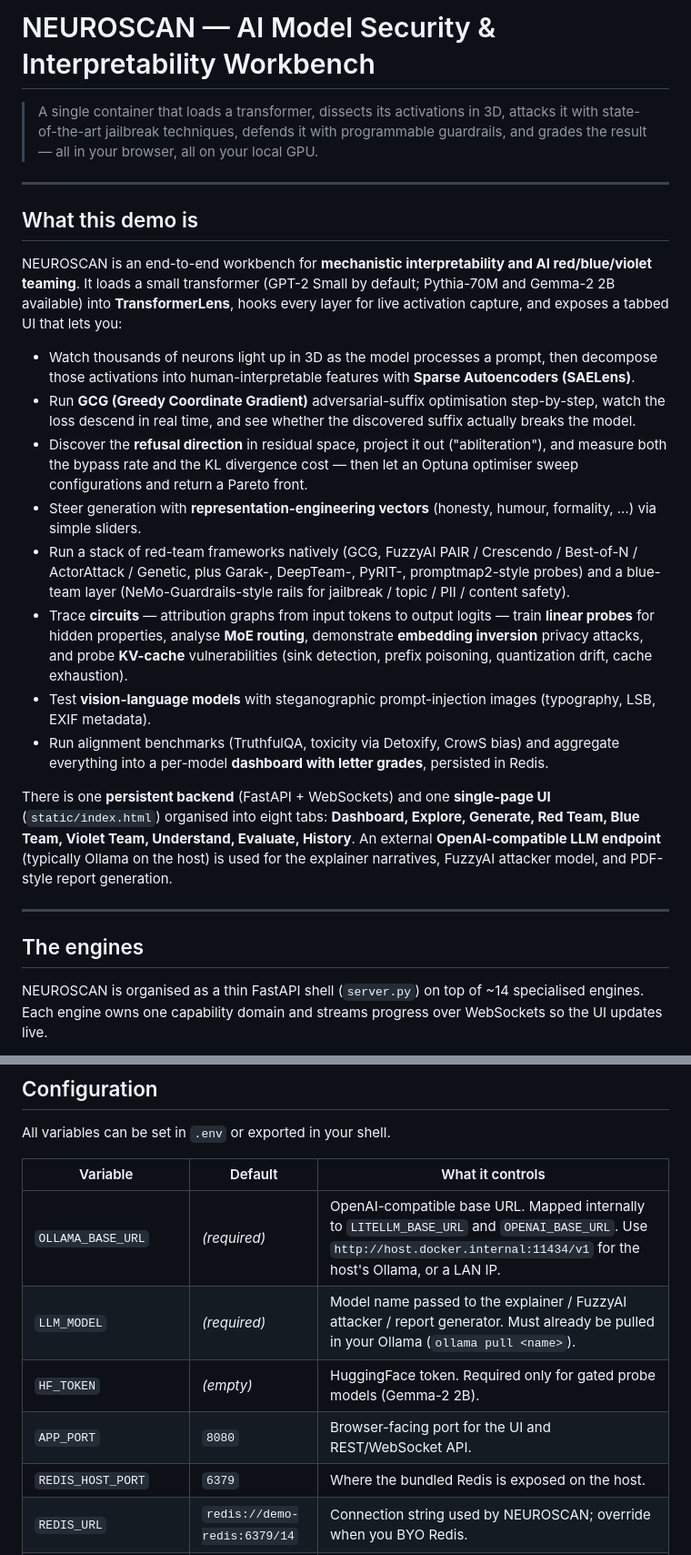
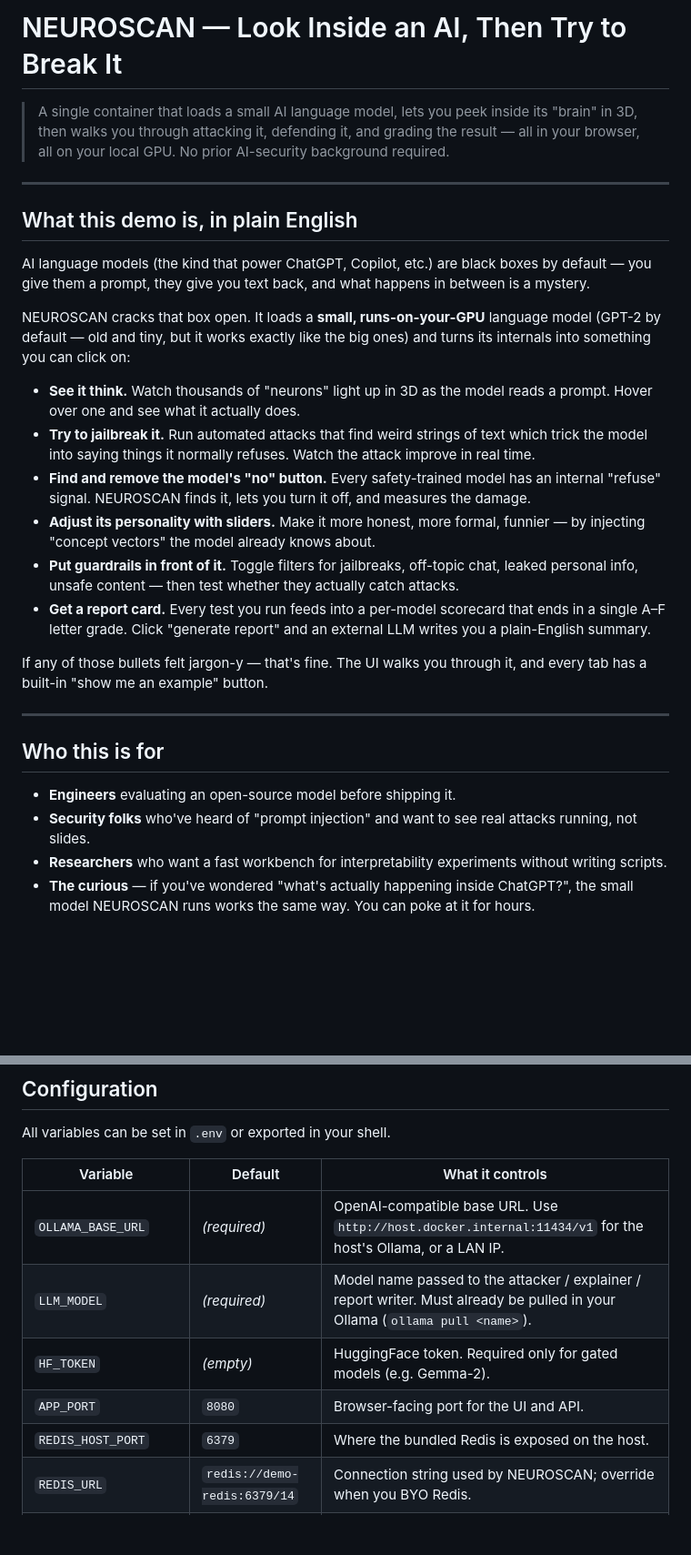
Before and after one commit to gleaven/neuroscan, a Markdown page: README.md, 2 parts joined by grey strips. Shown at 91% size. GitHub-like rendering; blank space fills up the shorter version.

```diff
--- a/README.md
+++ b/README.md
@@ -1,60 +1,54 @@
-# NEUROSCAN — AI Model Security & Interpretability Workbench
+# NEUROSCAN — Look Inside an AI, Then Try to Break It
 
-> A single container that loads a transformer, dissects its activations
-> in 3D, attacks it with state-of-the-art jailbreak techniques, defends
-> it with programmable guardrails, and grades the result — all in your
-> browser, all on your local GPU.
+> A single container that loads a small AI language model, lets you
+> peek inside its "brain" in 3D, then walks you through attacking it,
+> defending it, and grading the result — all in your browser, all on
+> your local GPU. No prior AI-security background required.
 
 ---
 
-## What this demo is
+## What this demo is, in plain English
 
-NEUROSCAN is an end-to-end workbench for **mechanistic interpretability
-and AI red/blue/violet teaming**. It loads a small transformer
-(GPT-2 Small by default; Pythia-70M and Gemma-2 2B available) into
-**TransformerLens**, hooks every layer for live activation capture, and
-exposes a tabbed UI that lets you:
+AI language models (the kind that power ChatGPT, Copilot, etc.) are
+black boxes by default — you give them a prompt, they give you text
+back, and what happens in between is a mystery.
 
-- Watch thousands of neurons light up in 3D as the model processes a
-  prompt, then decompose those activations into human-interpretable
-  features with **Sparse Autoencoders (SAELens)**.
-- Run **GCG (Greedy Coordinate Gradient)** adversarial-suffix
-  optimisation step-by-step, watch the loss descend in real time, and
-  see whether the discovered suffix actually breaks the model.
-- Discover the **refusal direction** in residual space, project it out
-  ("abliteration"), and measure both the bypass rate and the KL
-  divergence cost — then let an Optuna optimiser sweep configurations
-  and return a Pareto front.
-- Steer generation with **representation-engineering vectors**
-  (honesty, humour, formality, …) via simple sliders.
-- Run a stack of red-team frameworks natively (GCG, FuzzyAI PAIR /
-  Crescendo / Best-of-N / ActorAttack / Genetic, plus Garak-,
-  DeepTeam-, PyRIT-, promptmap2-style probes) and a blue-team layer
-  (NeMo-Guardrails-style rails for jailbreak / topic / PII / content
-  safety).
-- Trace **circuits** — attribution graphs from input tokens to output
-  logits — train **linear probes** for hidden properties, analyse
-  **MoE routing**, demonstrate **embedding inversion** privacy
-  attacks, and probe **KV-cache** vulnerabilities (sink detection,
-  prefix poisoning, quantization drift, cache exhaustion).
-- Test **vision-language models** with steganographic prompt-injection
-  images (typography, LSB, EXIF metadata).
-- Run alignment benchmarks (TruthfulQA, toxicity via Detoxify, CrowS
-  bias) and aggregate everything into a per-model **dashboard with
-  letter grades**, persisted in Redis.
+NEUROSCAN cracks that box open. It loads a **small, runs-on-your-GPU**
+language model (GPT-2 by default — old and tiny, but it works exactly
+like the big ones) and turns its internals into something you can
+click on:
 
-There is one **persistent backend** (FastAPI + WebSockets) and one
-**single-page UI** (`static/index.html`) organised into eight tabs:
-**Dashboard, Explore, Generate, Red Team, Blue Team, Violet Team,
-Understand, Evaluate, History**. An external **OpenAI-compatible LLM
-endpoint** (typically Ollama on the host) is used for the explainer
-narratives, FuzzyAI attacker model, and PDF-style report generation.
+- **See it think.** Watch thousands of "neurons" light up in 3D as the
+  model reads a prompt. Hover over one and see what it actually does.
+- **Try to jailbreak it.** Run automated attacks that find weird
+  strings of text which trick the model into saying things it
+  normally refuses. Watch the attack improve in real time.
+- **Find and remove the model's "no" button.** Every safety-trained
+  model has an internal "refuse" signal. NEUROSCAN finds it, lets you
+  turn it off, and measures the damage.
+- **Adjust its personality with sliders.** Make it more honest, more
+  formal, funnier — by injecting "concept vectors" the model already
+  knows about.
+- **Put guardrails in front of it.** Toggle filters for jailbreaks,
+  off-topic chat, leaked personal info, unsafe content — then test
+  whether they actually catch attacks.
+- **Get a report card.** Every test you run feeds into a per-model
+  scorecard that ends in a single A–F letter grade. Click "generate
+  report" and an external LLM writes you a plain-English summary.
+
+If any of those bullets felt jargon-y — that's fine. The UI walks you
+through it, and every tab has a built-in "show me an example" button.
 
 ---
 
-## The engines
+## Who this is for
 
-NEUROSCAN is organised as a thin FastAPI shell (`server.py`) on top of
-~14 specialised engines. Each engine owns one capability domain and
-streams progress over WebSockets so the UI updates live.
+- **Engineers** evaluating an open-source model before shipping it.
+- **Security folks** who've heard of "prompt injection" and want to
+  see real attacks running, not slides.
+- **Researchers** who want a fast workbench for interpretability
+  experiments without writing scripts.
+- **The curious** — if you've wondered "what's actually happening
+  inside ChatGPT?", the small model NEUROSCAN runs works the same way.
+  You can poke at it for hours.
 
@@ -309,10 +320,10 @@ All variables can be set in `.env` or exported in your shell.
 
 | Variable | Default | What it controls |
 |---|---|---|
-| `OLLAMA_BASE_URL` | _(required)_ | OpenAI-compatible base URL. Mapped internally to `LITELLM_BASE_URL` and `OPENAI_BASE_URL`. Use `http://host.docker.internal:11434/v1` for the host's Ollama, or a LAN IP. |
-| `LLM_MODEL` | _(required)_ | Model name passed to the explainer / FuzzyAI attacker / report generator. Must already be pulled in your Ollama (`ollama pull <name>`). |
-| `HF_TOKEN` | _(empty)_ | HuggingFace token. Required only for gated probe models (Gemma-2 2B). |
-| `APP_PORT` | `8080` | Browser-facing port for the UI and REST/WebSocket API. |
+| `OLLAMA_BASE_URL` | _(required)_ | OpenAI-compatible base URL. Use `http://host.docker.internal:11434/v1` for the host's Ollama, or a LAN IP. |
+| `LLM_MODEL` | _(required)_ | Model name passed to the attacker / explainer / report writer. Must already be pulled in your Ollama (`ollama pull <name>`). |
+| `HF_TOKEN` | _(empty)_ | HuggingFace token. Required only for gated models (e.g. Gemma-2). |
+| `APP_PORT` | `8080` | Browser-facing port for the UI and API. |
 | `REDIS_HOST_PORT` | `6379` | Where the bundled Redis is exposed on the host. |
 | `REDIS_URL` | `redis://demo-redis:6379/14` | Connection string used by NEUROSCAN; override when you BYO Redis. |
 | `LANGFUSE_HOST` | _(empty)_ | Optional Langfuse base URL. Empty = observability disabled (no-op). |
```
Also changed, not shown: other parts of README.md (+157 -167 lines).
